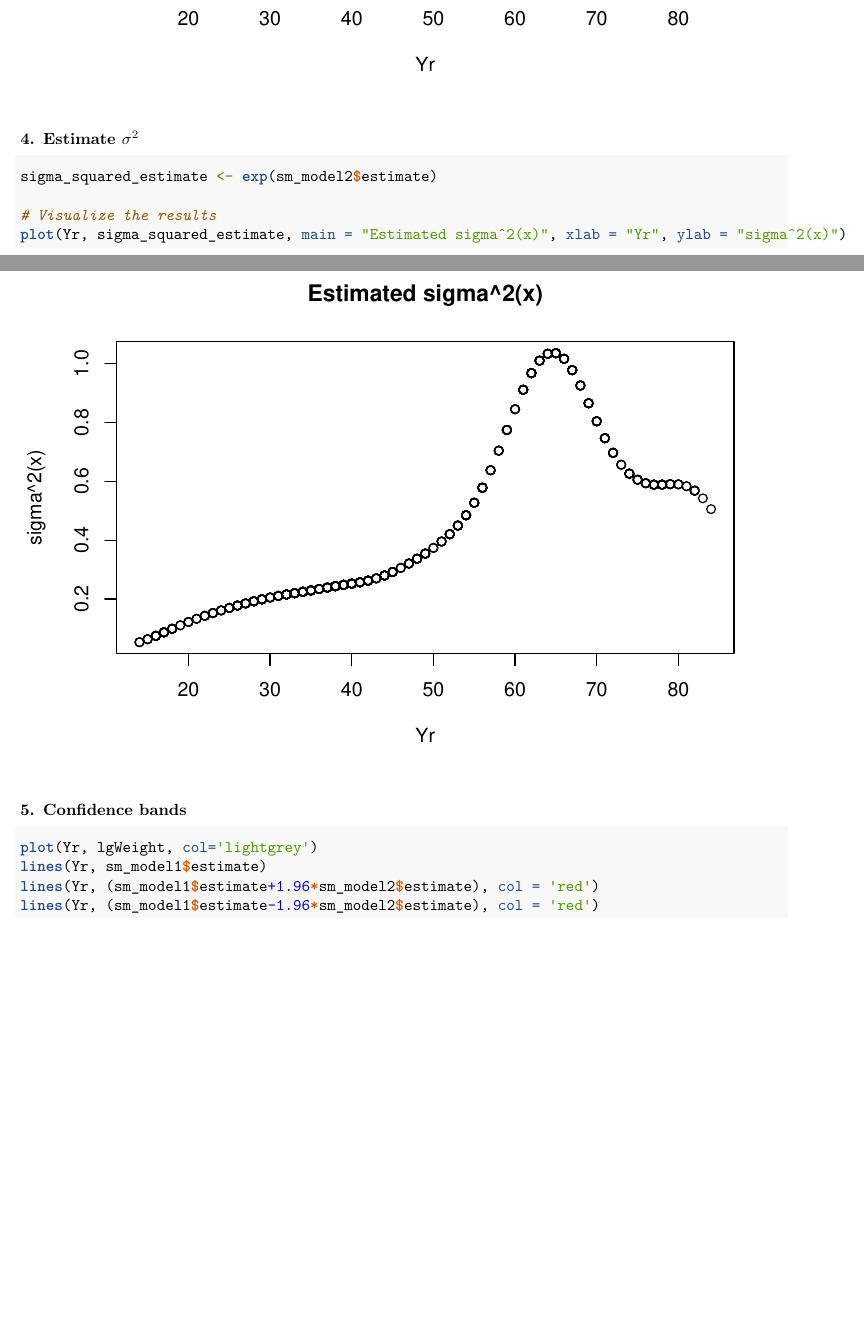
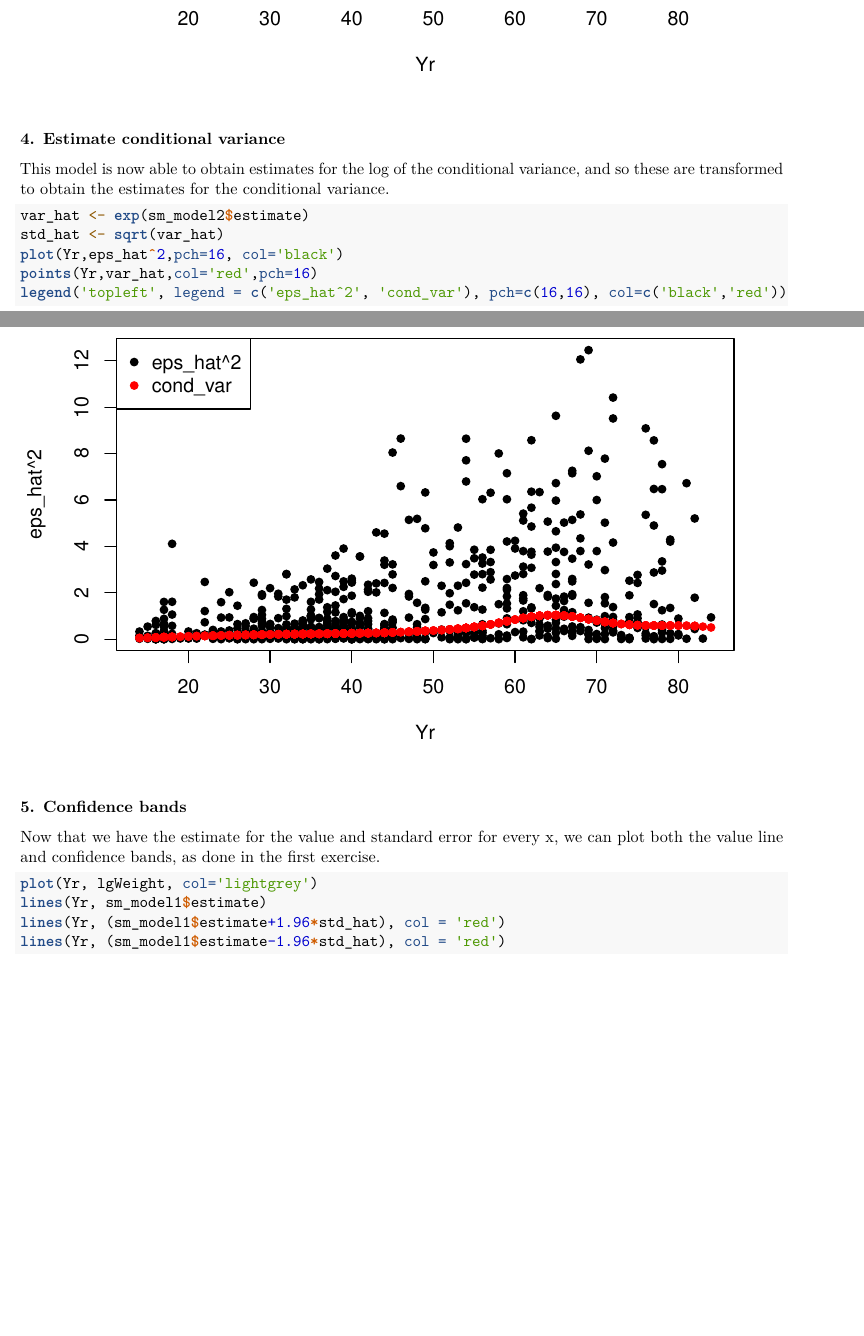
Before and after one commit to LouisVanLangendonck/UPC-AMA-assignments, an R Markdown document (04_local_linear_regression/AlbertMartin_AntoninRosa_LouisVanLangendonck.Rmd): two parts of pages 9 and 10 of 11, joined at a grey line, cut so that both start at the same text, the shorter picture padded with empty space. Rendered offline with R 4.5, knitr and Pandoc, then LaTeX, with nearby package versions.

Commit message:
Formatting,comments and fixed small mistake on 2.5

````diff
--- a/04_local_linear_regression/AlbertMartin_AntoninRosa_LouisVanLangendonck.Rmd
+++ b/04_local_linear_regression/AlbertMartin_AntoninRosa_LouisVanLangendonck.Rmd
@@ -159,19 +163,24 @@ sm_model2 <- sm.regression(x = Yr, y = z, method = "none", h = bandwidth, eval.p
 ```
 
-### 4. Estimate $\sigma ^2$
+### 4. Estimate conditional variance
+
+This model is now able to obtain estimates for the log of the conditional variance, and so these are transformed to obtain the estimates for the conditional variance.
 
 ```{r}
-sigma_squared_estimate <- exp(sm_model2$estimate)
-
-# Visualize the results
-plot(Yr, sigma_squared_estimate, main = "Estimated sigma^2(x)", xlab = "Yr", ylab = "sigma^2(x)")
+var_hat <- exp(sm_model2$estimate)
+std_hat <- sqrt(var_hat)
+plot(Yr,eps_hat^2,pch=16, col='black')
+points(Yr,var_hat,col='red',pch=16)
+legend('topleft', legend = c('eps_hat^2', 'cond_var'), pch=c(16,16), col=c('black','red'))
 ```
 
 ### 5. Confidence bands
 
+Now that we have the estimate for the value and standard error for every x, we can plot both the value line and confidence bands, as done in the first exercise.
+
 ```{r}
 plot(Yr, lgWeight, col='lightgrey')
 lines(Yr, sm_model1$estimate)
-lines(Yr, (sm_model1$estimate+1.96*sm_model2$estimate), col = 'red')
-lines(Yr, (sm_model1$estimate-1.96*sm_model2$estimate), col = 'red')
+lines(Yr, (sm_model1$estimate+1.96*std_hat), col = 'red')
+lines(Yr, (sm_model1$estimate-1.96*std_hat), col = 'red')
 ```
````
Also changed, not shown: 04_local_linear_regression/AlbertMartin_AntoninRosa_LouisVanLangendonck.Rmd (18 more changed lines).
